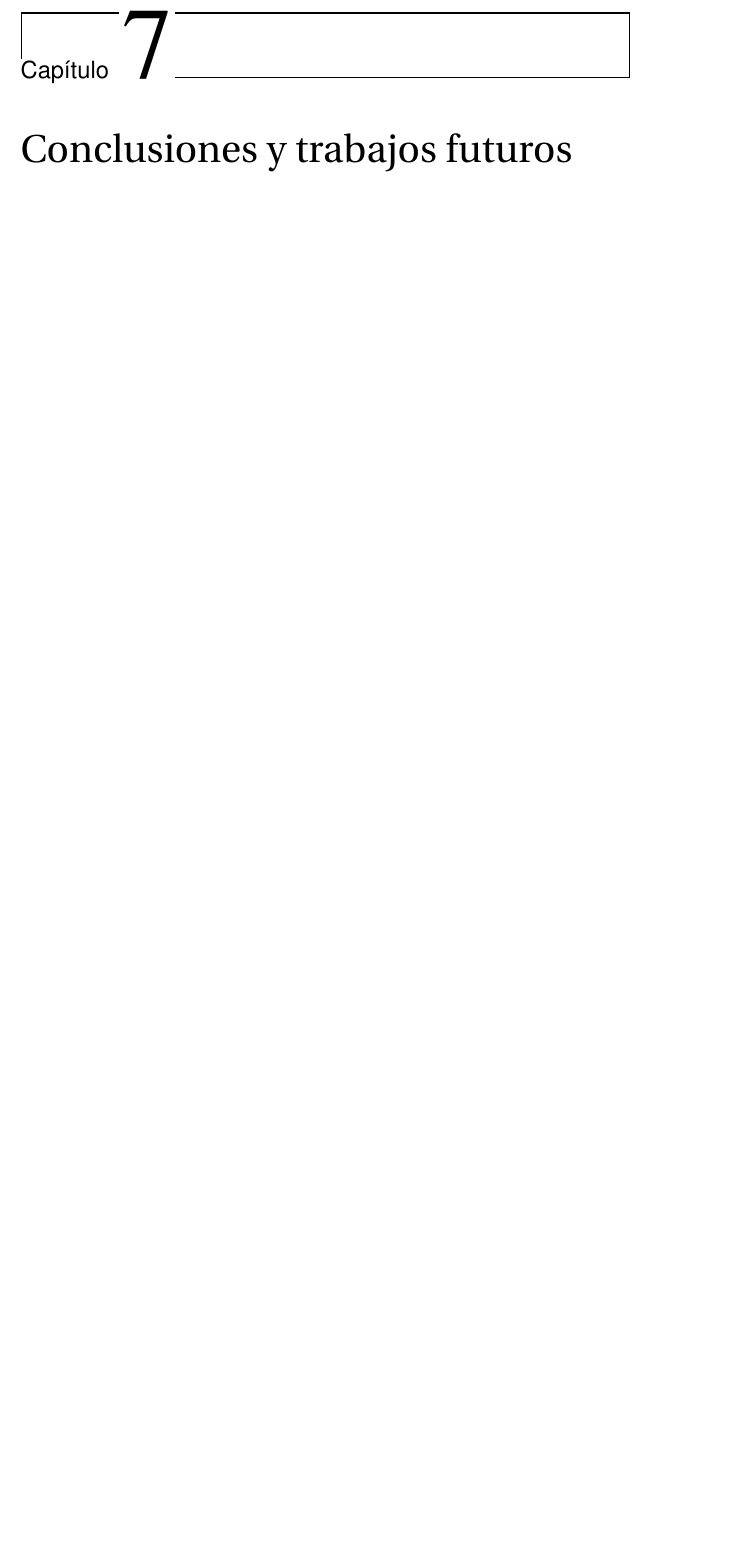
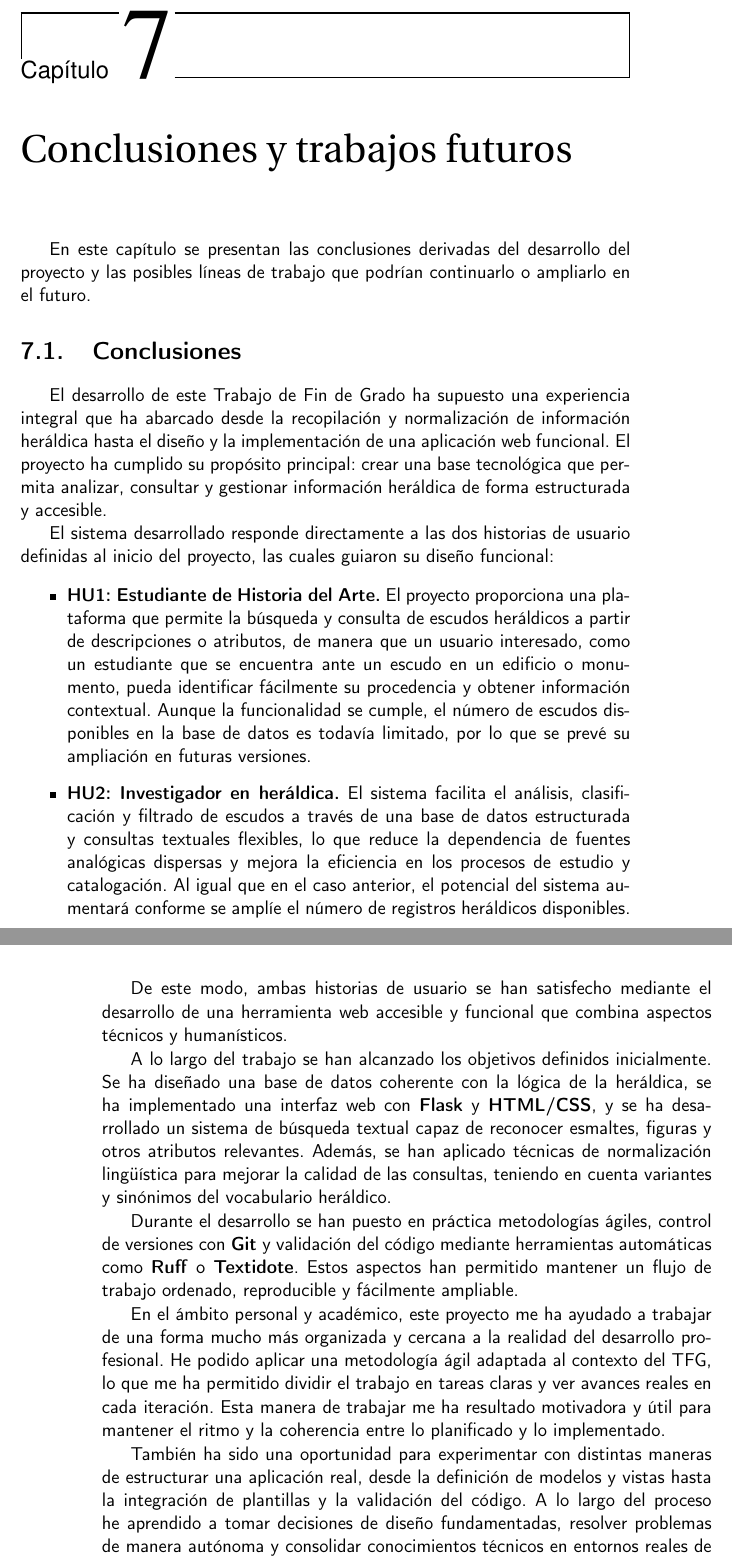
Before and after one commit to shvtwp/proyecto-TFG, a LaTeX book (doc/proyecto.tex, which reads doc/secciones/07_conclusiones.tex): part of page 65 of 67 before the commit and two parts of pages 65 and 66 of 69 after it, the two joined at a grey line, cut so that both start at the same text, the shorter picture padded with empty space. Compiled offline with pdfLaTeX.

Commit message:
Añade sección de conclusiones y trabajos futuros #109

```diff
--- a/doc/secciones/07_conclusiones.tex
+++ b/doc/secciones/07_conclusiones.tex
@@ -1 +1,58 @@
 \chapter{Conclusiones y trabajos futuros}
+
+En este capítulo se presentan las conclusiones derivadas del desarrollo del proyecto y las posibles
+líneas de trabajo que podrían continuarlo o ampliarlo en el futuro.
+
+\section{Conclusiones}
+
+El desarrollo de este Trabajo de Fin de Grado ha supuesto una experiencia integral que ha abarcado
+desde la recopilación y normalización de información heráldica hasta el diseño y la implementación
+de una aplicación web funcional. El proyecto ha cumplido su propósito principal: crear una base
+tecnológica que permita analizar, consultar y gestionar información heráldica de forma estructurada
+y accesible.
+
+El sistema desarrollado responde directamente a las dos historias de usuario definidas al inicio
+del proyecto, las cuales guiaron su diseño funcional:
+
+\begin{itemize}
+    \item \textbf{HU1: Estudiante de Historia del Arte.}
+    El proyecto proporciona una plataforma que permite la búsqueda y consulta de escudos heráldicos
+    a partir de descripciones o atributos, de manera que un usuario interesado, como un estudiante
+    que se encuentra ante un escudo en un edificio o monumento, pueda identificar fácilmente
+    su procedencia y obtener información contextual. Aunque la funcionalidad se cumple, el número
+    de escudos disponibles en la base de datos es todavía limitado, por lo que se prevé su ampliación
+    en futuras versiones.
+
+    \item \textbf{HU2: Investigador en heráldica.}
+    El sistema facilita el análisis, clasificación y filtrado de escudos a través de una base de datos
+    estructurada y consultas textuales flexibles, lo que reduce la dependencia de fuentes analógicas
+    dispersas y mejora la eficiencia en los procesos de estudio y catalogación. Al igual que en el caso
+    anterior, el potencial del sistema aumentará conforme se amplíe el número de registros
+    heráldicos disponibles.
+\end{itemize}
+
+De este modo, ambas historias de usuario se han satisfecho mediante el desarrollo de una herramienta
+web accesible y funcional que combina aspectos técnicos y humanísticos.
+
+A lo largo del trabajo se han alcanzado los objetivos definidos inicialmente. Se ha diseñado una base
+de datos coherente con la lógica de la heráldica, se ha implementado una interfaz web con
+\textbf{Flask} y \textbf{HTML/CSS}, y se ha desarrollado un sistema de búsqueda textual capaz de
+reconocer esmaltes, figuras y otros atributos relevantes. Además, se han aplicado técnicas de
+normalización lingüística para mejorar la calidad de las consultas, teniendo en cuenta variantes y
+sinónimos del vocabulario heráldico.
+
+Durante el desarrollo se han puesto en práctica metodologías ágiles, control de versiones con
+\textbf{Git} y validación del código mediante herramientas automáticas como \textbf{Ruff} o
+\textbf{Textidote}. Estos aspectos han permitido mantener un flujo de trabajo ordenado,
+reproducible y fácilmente ampliable.
+
+En el ámbito personal y académico, este proyecto me ha ayudado a trabajar de una forma mucho más
+organizada y cercana a la realidad del desarrollo profesional. He podido aplicar una metodología ágil
+adaptada al contexto del TFG, lo que me ha permitido dividir el trabajo en tareas claras y ver avances
+reales en cada iteración. Esta manera de trabajar me ha resultado motivadora y útil para mantener el
+ritmo y la coherencia entre lo planificado y lo implementado.
+
+También ha sido una oportunidad para experimentar con distintas maneras de estructurar una aplicación
+real, desde la definición de modelos y vistas hasta la integración de plantillas y la validación del
+código. A lo largo del proceso he aprendido a tomar decisiones de diseño fundamentadas, resolver
+problemas de manera autónoma y consolidar conocimientos técnicos en entornos reales de desarrollo.
```
Also changed, not shown: doc/secciones/07_conclusiones.tex (31 more changed lines).
